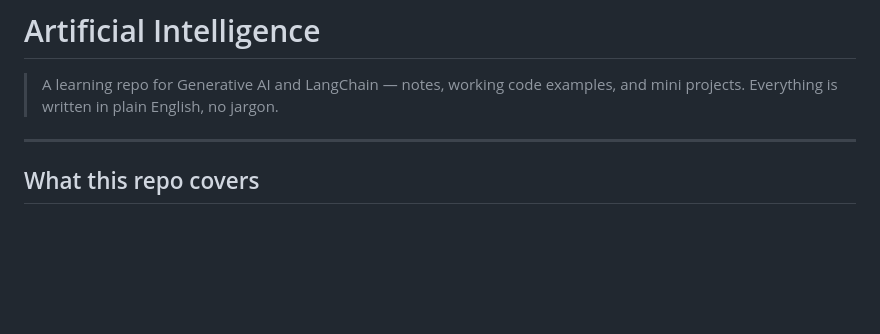
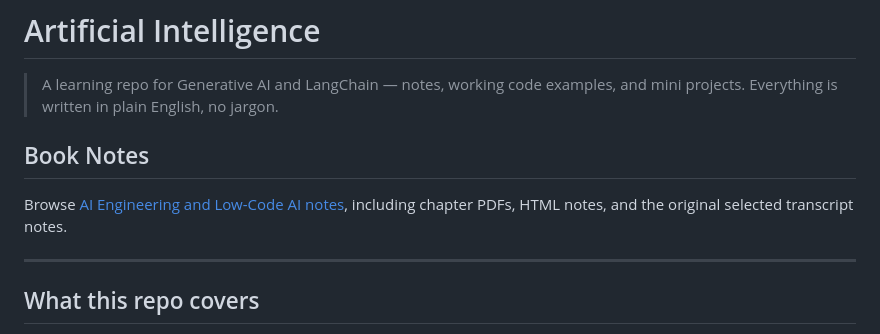
Before and after one commit to vishalsehgalvs/Artificial_Intelligence, a Markdown page: README.md, the part around the change. Drawn GitHub-style; blank space fills up the shorter version.

Commit message:
Link AI book notes

```diff
--- a/README.md
+++ b/README.md
@@ -1,6 +1,10 @@
 # Artificial Intelligence
 
 > A learning repo for Generative AI and LangChain — notes, working code examples, and mini projects. Everything is written in plain English, no jargon.
+
+## Book Notes
+
+Browse [AI Engineering and Low-Code AI notes](Book_Notes/index.html), including chapter PDFs, HTML notes, and the original selected transcript notes.
 
 ---
 
```
